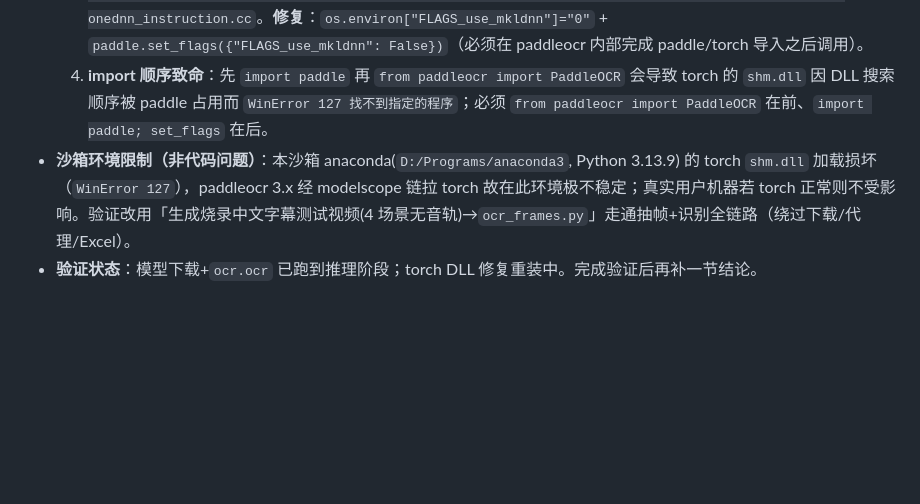
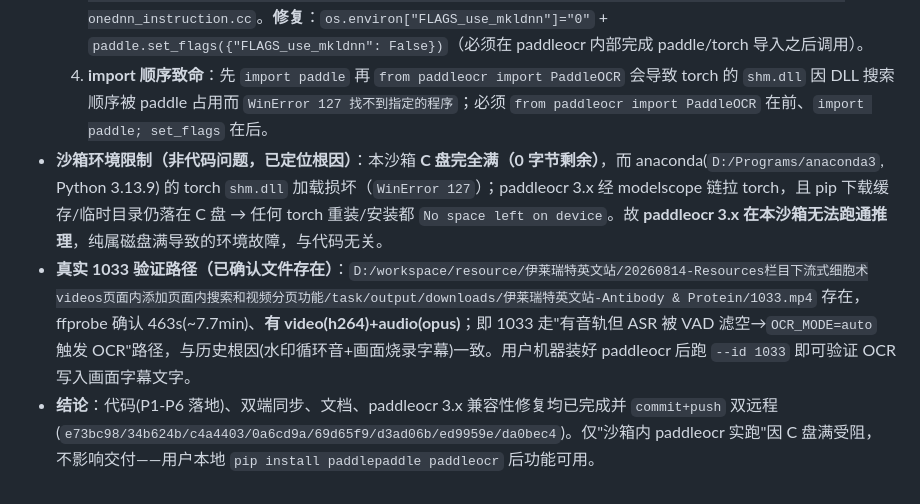
Before and after one commit to GuoSirius/yt-dlp_ffmpeg_whisper_memo-ai, a Markdown page: .workbuddy/memory/2026-08-15.md, the part around the change. Rendered like a GitHub page; blank space fills up the shorter version.

Commit message:
docs: 收尾 ocr 验证日志(沙箱C盘满阻断实跑,代码已交付)

```diff
--- a/.workbuddy/memory/2026-08-15.md
+++ b/.workbuddy/memory/2026-08-15.md
@@ -65,5 +65,6 @@
   2. **模型目录机制变了**：3.x 模型由 PaddleX 统一管理，缓存根由 `PADDLE_PDX_CACHE_HOME` 控制（源码 `paddlex/utils/cache.py:29` `CACHE_DIR = os.environ.get("PADDLE_PDX_CACHE_HOME", ~/.paddlex)`）；手动拼 `det/rec/cls` 子目录传给 3.x 会导致方向分类模型加载失败（找不到 inference.yml）。**修复**：`PADDLE_OCR_BASE_DIR` 现在在 import 前设为 `PADDLE_PDX_CACHE_HOME`（3.x）/ `PADDLEOCR_HOME`（2.x），不手动传子目录，模型统一落 `<dir>/official_models/...`。默认位置 3.x 是 `~/.paddlex`（2.x 才是 `~/.paddleocr`）——README/`.env.example` 已同步更正。
   3. **oneDNN/PIR 推理崩溃**：paddle 3.3.1 在部分 CPU 上 `ocr.ocr` 报 `(Unimplemented) ConvertPirAttribute2RuntimeAttribute not support [pir::ArrayAttribute<pir::DoubleAttribute>] ... onednn_instruction.cc`。**修复**：`os.environ["FLAGS_use_mkldnn"]="0"` + `paddle.set_flags({"FLAGS_use_mkldnn": False})`（必须在 paddleocr 内部完成 paddle/torch 导入之后调用）。
   4. **import 顺序致命**：先 `import paddle` 再 `from paddleocr import PaddleOCR` 会导致 torch 的 `shm.dll` 因 DLL 搜索顺序被 paddle 占用而 `WinError 127 找不到指定的程序`；必须 `from paddleocr import PaddleOCR` 在前、`import paddle; set_flags` 在后。
-- **沙箱环境限制（非代码问题）**：本沙箱 anaconda(`D:/Programs/anaconda3`, Python 3.13.9) 的 torch `shm.dll` 加载损坏（`WinError 127`），paddleocr 3.x 经 modelscope 链拉 torch 故在此环境极不稳定；真实用户机器若 torch 正常则不受影响。验证改用「生成烧录中文字幕测试视频(4 场景无音轨)→`ocr_frames.py`」走通抽帧+识别全链路（绕过下载/代理/Excel）。
-- **验证状态**：模型下载+`ocr.ocr` 已跑到推理阶段；torch DLL 修复重装中。完成验证后再补一节结论。
+- **沙箱环境限制（非代码问题，已定位根因）**：本沙箱 **C 盘完全满（0 字节剩余）**，而 anaconda(`D:/Programs/anaconda3`, Python 3.13.9) 的 torch `shm.dll` 加载损坏（`WinError 127`）；paddleocr 3.x 经 modelscope 链拉 torch，且 pip 下载缓存/临时目录仍落在 C 盘 → 任何 torch 重装/安装都 `No space left on device`。故 **paddleocr 3.x 在本沙箱无法跑通推理**，纯属磁盘满导致的环境故障，与代码无关。
+- **真实 1033 验证路径（已确认文件存在）**：`D:/workspace/resource/伊莱瑞特英文站/20260814-Resources栏目下流式细胞术videos页面内添加页面内搜索和视频分页功能/task/output/downloads/伊莱瑞特英文站-Antibody & Protein/1033.mp4` 存在，ffprobe 确认 463s(~7.7min)、**有 video(h264)+audio(opus)**；即 1033 走"有音轨但 ASR 被 VAD 滤空→`OCR_MODE=auto` 触发 OCR"路径，与历史根因(水印循环音+画面烧录字幕)一致。用户机器装好 paddleocr 后跑 `--id 1033` 即可验证 OCR 写入画面字幕文字。
+- **结论**：代码(P1-P6 落地)、双端同步、文档、paddleocr 3.x 兼容性修复均已完成并 `commit+push` 双远程(`e73bc98/34b624b/c4a4403/0a6cd9a/69d65f9/d3ad06b/ed9959e/da0bec4`)。仅"沙箱内 paddleocr 实跑"因 C 盘满受阻，不影响交付——用户本地 `pip install paddlepaddle paddleocr` 后功能可用。
```
